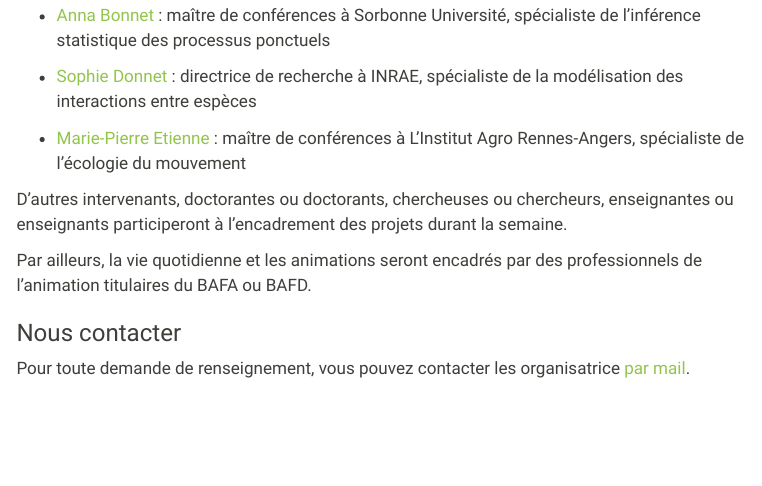
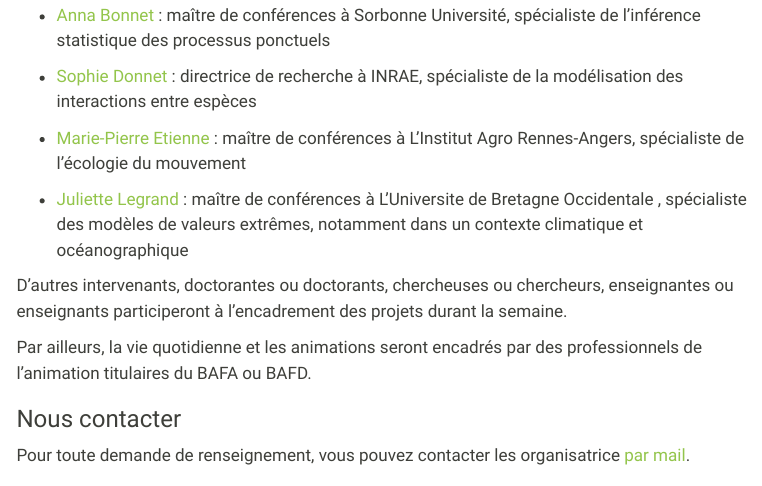
Before and after one commit to MarieEtienne/lesmouettessavantes, a Quarto document (descriptionProjet.qmd): the page in a window 1100 px wide, from 1270 px down. Rendered offline with R 4.5, knitr and Pandoc in place of Quarto, with nearby package versions; menus at the side of the page are left out.

Commit message:
Add Juliette in presentation

```diff
--- a/descriptionProjet.qmd
+++ b/descriptionProjet.qmd
@@ -47,6 +47,8 @@
 
 -   [Marie-Pierre Etienne](https://marieetienne.github.io/) : maître de conférences à L'Institut Agro Rennes-Angers, spécialiste de l'écologie du mouvement
 
+-   [Juliette Legrand](https://juliettelegrand.netlify.app/) : maître de conférences à L'Universite de Bretagne Occidentale , spécialiste des modèles de valeurs extrêmes, notamment dans un contexte climatique et océanographique
+
 D'autres intervenants, doctorantes ou doctorants, chercheuses ou chercheurs, enseignantes ou enseignants participeront à l'encadrement des projets durant la semaine.
 
 Par ailleurs, la vie quotidienne et les animations seront encadrés par des professionnels de l'animation titulaires du BAFA ou BAFD.
```
